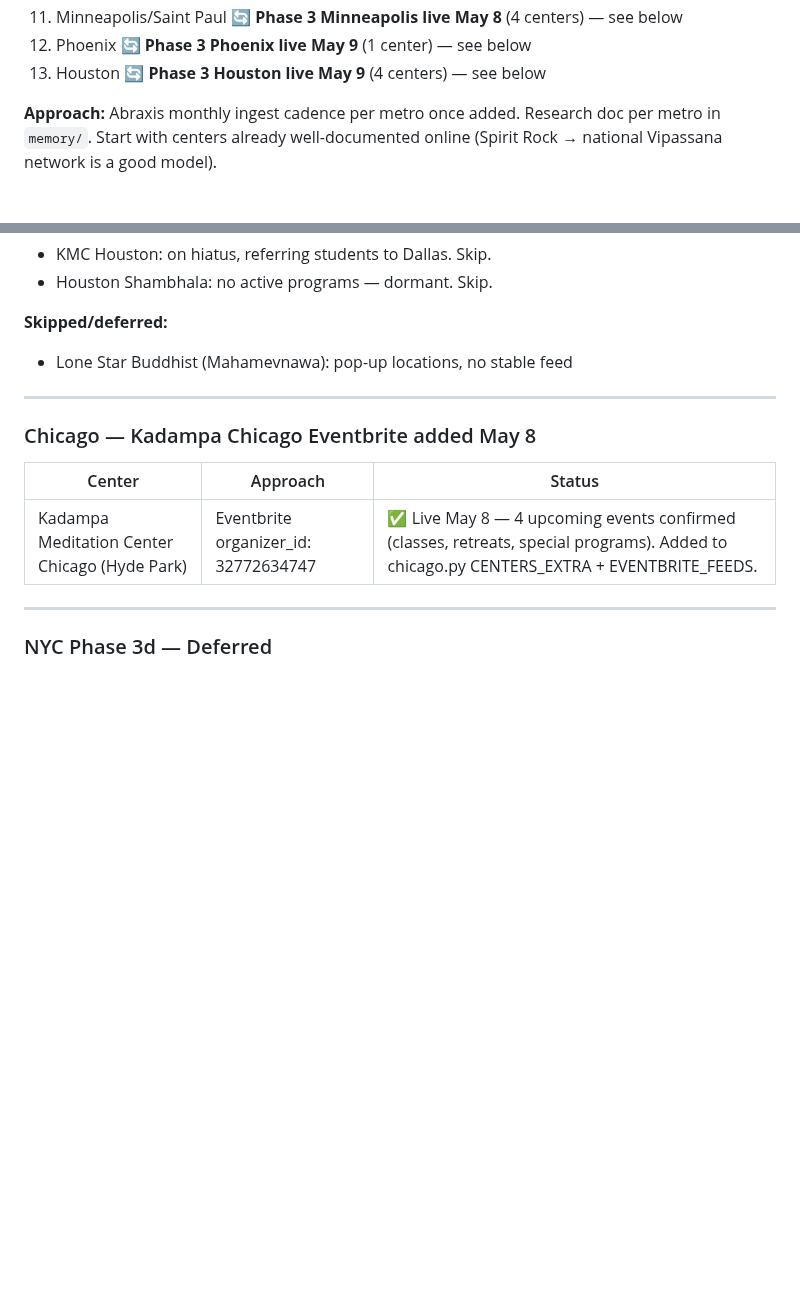
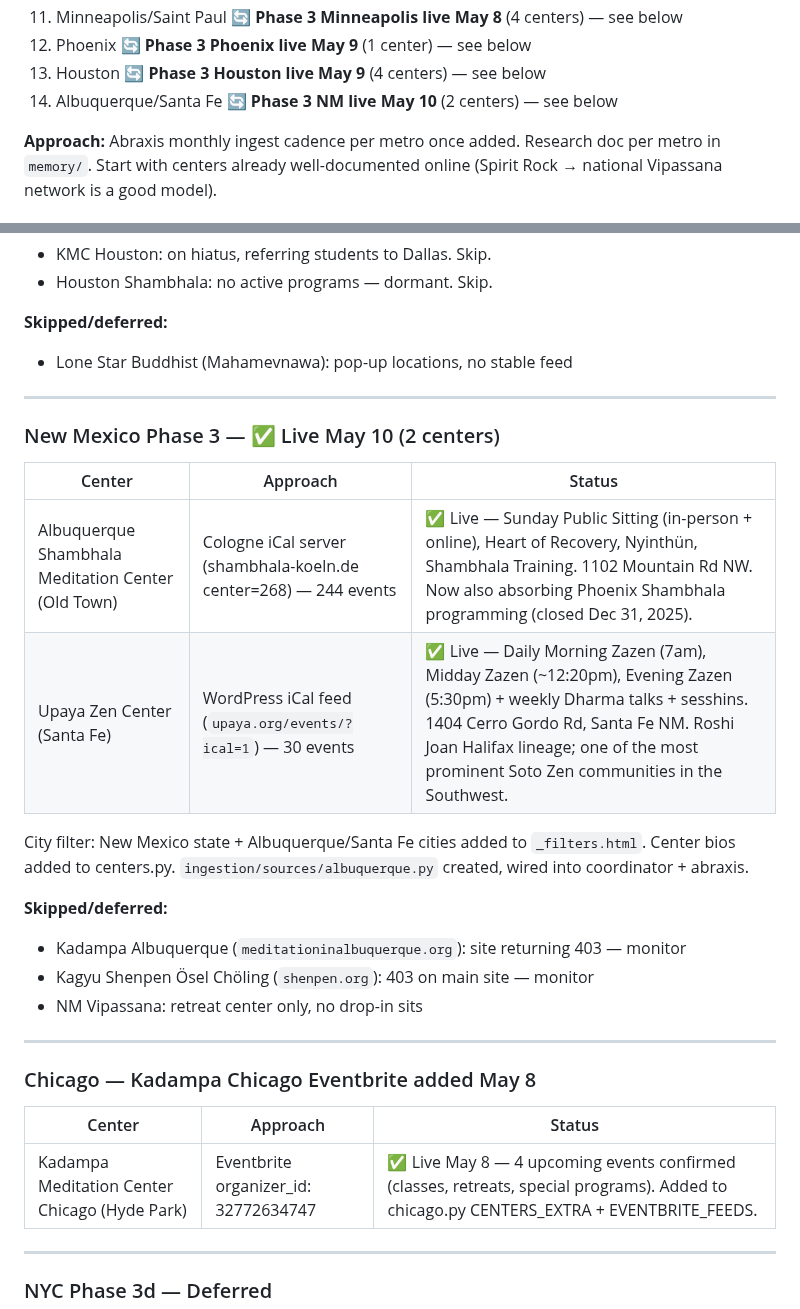
Before and after one commit to austinweisgrau/sanghacalendar, a Markdown page: ROADMAP.md, 2 parts joined by grey strips. GitHub-like rendering; blank space fills up the shorter version.

Commit message:
Update ROADMAP.md: Phase 3 NM complete (heartbeat 20)
Co-Authored-By: Claude Sonnet 4.6 <noreply@anthropic.com>

```diff
--- a/ROADMAP.md
+++ b/ROADMAP.md
@@ -130,6 +130,7 @@ Candidate metros (rough priority):
 11. Minneapolis/Saint Paul 🔄 **Phase 3 Minneapolis live May 8** (4 centers) — see below
 12. Phoenix 🔄 **Phase 3 Phoenix live May 9** (1 center) — see below
 13. Houston 🔄 **Phase 3 Houston live May 9** (4 centers) — see below
+14. Albuquerque/Santa Fe 🔄 **Phase 3 NM live May 10** (2 centers) — see below
 
 **Approach:** Abraxis monthly ingest cadence per metro once added. Research doc per metro in `memory/`. Start with centers already well-documented online (Spirit Rock → national Vipassana network is a good model).
 
@@ -389,6 +390,23 @@ Center bios: 6 entries in `centers.py`.
 
 ---
 
+### New Mexico Phase 3 — ✅ Live May 10 (2 centers)
+
+| Center | Approach | Status |
+|--------|----------|--------|
+| Albuquerque Shambhala Meditation Center (Old Town) | Cologne iCal server (shambhala-koeln.de center=268) — 244 events | ✅ Live — Sunday Public Sitting (in-person + online), Heart of Recovery, Nyinthün, Shambhala Training. 1102 Mountain Rd NW. Now also absorbing Phoenix Shambhala programming (closed Dec 31, 2025). |
+| Upaya Zen Center (Santa Fe) | WordPress iCal feed (`upaya.org/events/?ical=1`) — 30 events | ✅ Live — Daily Morning Zazen (7am), Midday Zazen (~12:20pm), Evening Zazen (5:30pm) + weekly Dharma talks + sesshins. 1404 Cerro Gordo Rd, Santa Fe NM. Roshi Joan Halifax lineage; one of the most prominent Soto Zen communities in the Southwest. |
+
+City filter: New Mexico state + Albuquerque/Santa Fe cities added to `_filters.html`.
+Center bios added to centers.py. `ingestion/sources/albuquerque.py` created, wired into coordinator + abraxis.
+
+**Skipped/deferred:**
+- Kadampa Albuquerque (`meditationinalbuquerque.org`): site returning 403 — monitor
+- Kagyu Shenpen Ösel Chöling (`shenpen.org`): 403 on main site — monitor
+- NM Vipassana: retreat center only, no drop-in sits
+
+---
+
 ### Chicago — Kadampa Chicago Eventbrite added May 8
 
 | Center | Approach | Status |
```
Also changed, not shown: other parts of ROADMAP.md (+1 -1 lines).
